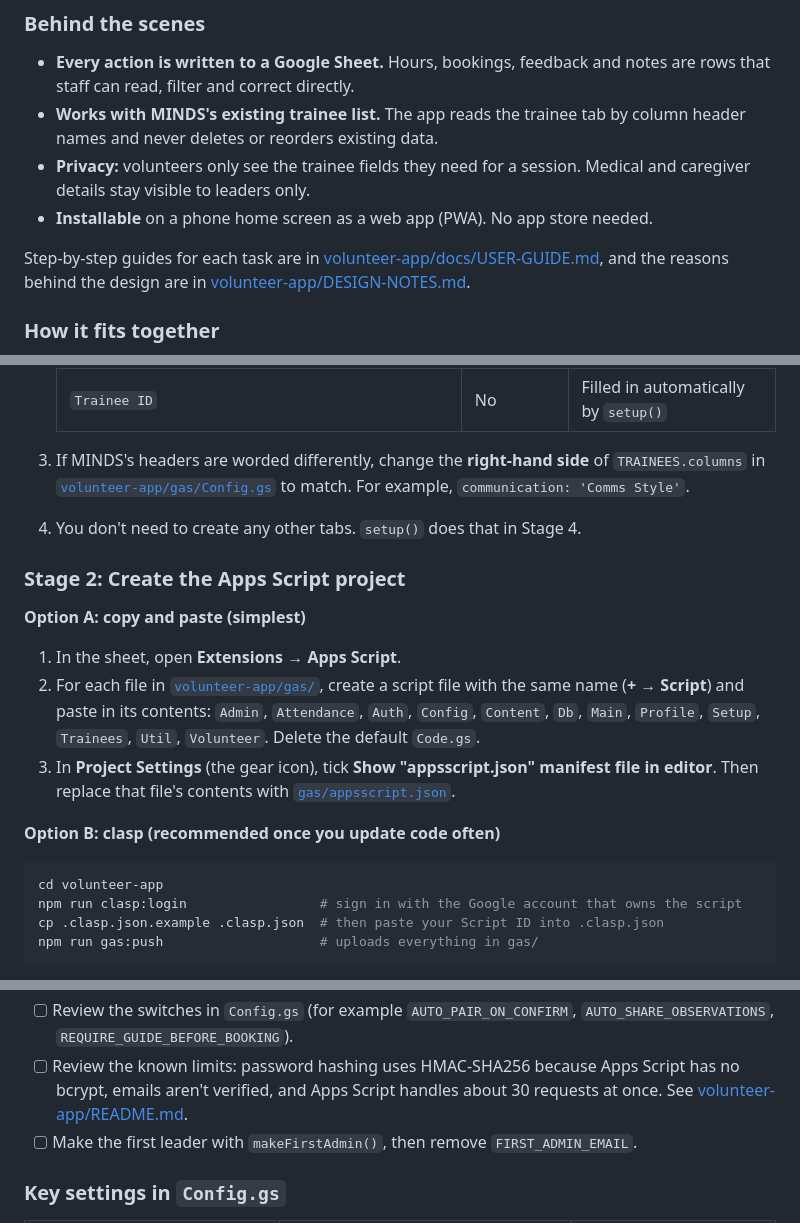
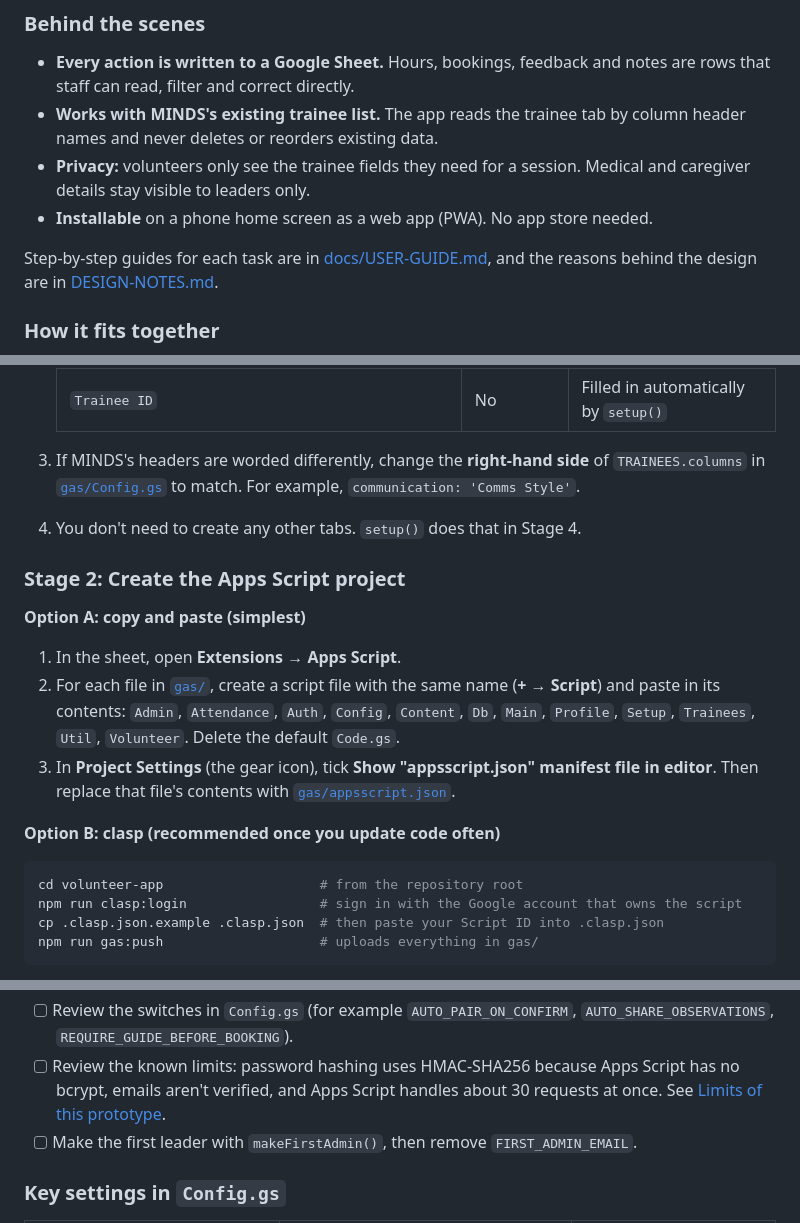
Before and after one commit to vcoder302026/T4G-Sem12627-MINDS-APP, a Markdown page: volunteer-app/README.md, 3 parts joined by grey strips. GitHub-like rendering.

````diff
--- a/volunteer-app/README.md
+++ b/volunteer-app/README.md
@@ -53,8 +75,8 @@ The repo also contains **Prototype 1**, an earlier offline staff app. See
 - **Installable** on a phone home screen as a web app (PWA). No app store needed.
 
 Step-by-step guides for each task are in
-[volunteer-app/docs/USER-GUIDE.md](volunteer-app/docs/USER-GUIDE.md), and the reasons
-behind the design are in [volunteer-app/DESIGN-NOTES.md](volunteer-app/DESIGN-NOTES.md).
+[docs/USER-GUIDE.md](docs/USER-GUIDE.md), and the reasons
+behind the design are in [DESIGN-NOTES.md](DESIGN-NOTES.md).
 
 ### How it fits together
 
@@ -207,7 +237,7 @@ Always set up **Exp first** and only move to Prod once Exp has been tested end t
    | `Trainee ID` | No | Filled in automatically by `setup()` |
 
 3. If MINDS's headers are worded differently, change the **right-hand side** of
-   `TRAINEES.columns` in [`volunteer-app/gas/Config.gs`](volunteer-app/gas/Config.gs) to match.
+   `TRAINEES.columns` in [`gas/Config.gs`](gas/Config.gs) to match.
    For example, `communication: 'Comms Style'`.
 4. You don't need to create any other tabs. `setup()` does that in Stage 4.
 
@@ -216,7 +246,7 @@ Always set up **Exp first** and only move to Prod once Exp has been tested end t
 **Option A: copy and paste (simplest)**
 
 1. In the sheet, open **Extensions → Apps Script**.
-2. For each file in [`volunteer-app/gas/`](volunteer-app/gas), create a script file with the
+2. For each file in [`gas/`](gas), create a script file with the
    same name (**+ → Script**) and paste in its contents: `Admin`, `Attendance`, `Auth`,
    `Config`, `Content`, `Db`, `Main`, `Profile`, `Setup`, `Trainees`, `Util`, `Volunteer`.
    Delete the default `Code.gs`.
@@ -227,7 +257,7 @@ Always set up **Exp first** and only move to Prod once Exp has been tested end t
 **Option B: clasp (recommended once you update code often)**
 
 ```bash
-cd volunteer-app
+cd volunteer-app                    # from the repository root
 npm run clasp:login                 # sign in with the Google account that owns the script
 cp .clasp.json.example .clasp.json  # then paste your Script ID into .clasp.json
 npm run gas:push                    # uploads everything in gas/
@@ -345,7 +375,7 @@ Only start this after Exp has been tested end to end and MINDS has agreed.
       `AUTO_SHARE_OBSERVATIONS`, `REQUIRE_GUIDE_BEFORE_BOOKING`).
 - [ ] Review the known limits: password hashing uses HMAC-SHA256 because Apps Script has no
       bcrypt, emails aren't verified, and Apps Script handles about 30 requests at once.
-      See [volunteer-app/README.md](volunteer-app/README.md#limits-of-this-prototype).
+      See [Limits of this prototype](#limits-of-this-prototype).
 - [ ] Make the first leader with `makeFirstAdmin()`, then remove `FIRST_ADMIN_EMAIL`.
 
 ### Key settings in `Config.gs`
````
Also changed, not shown: other parts of volunteer-app/README.md (+51 -7 lines).
